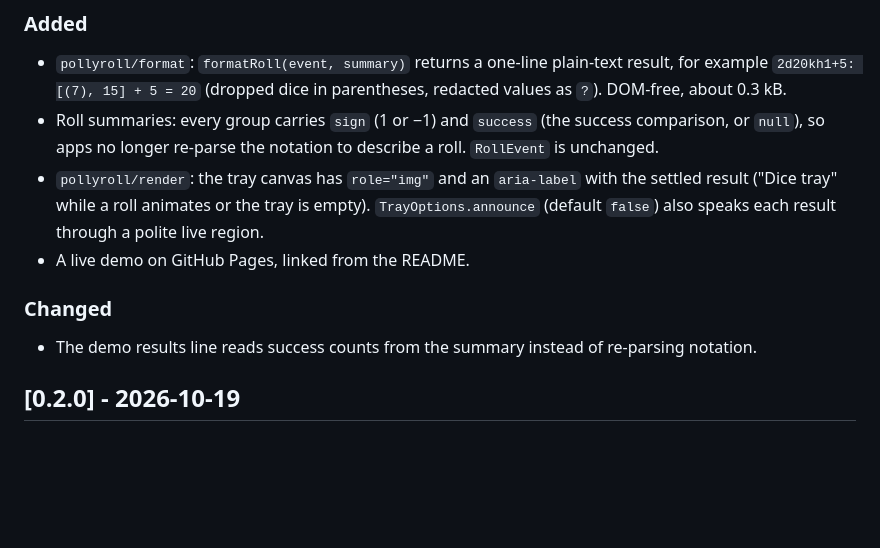
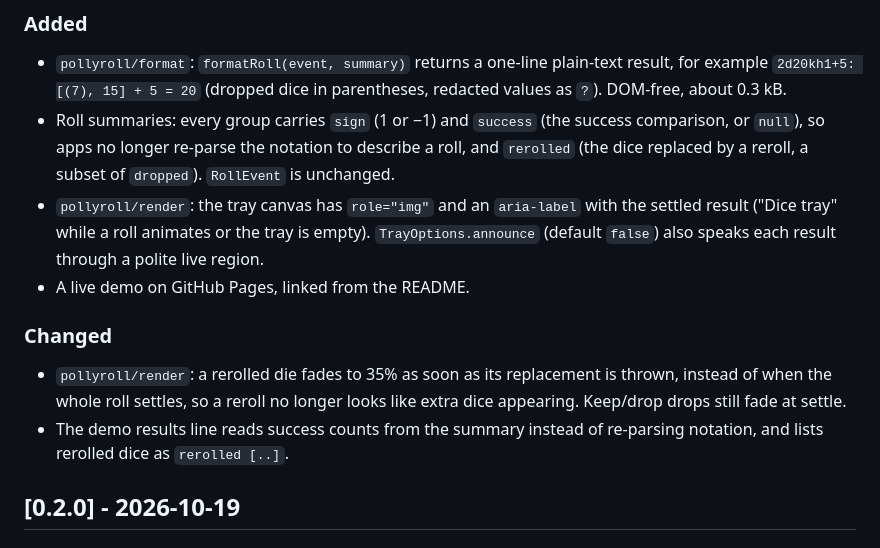
Before and after one commit to IrakliDevelop/pollyroll, a Markdown page: CHANGELOG.md, the part around the change. Drawn GitHub-style; blank space fills up the shorter version.

```diff
--- a/CHANGELOG.md
+++ b/CHANGELOG.md
@@ -12,7 +12,8 @@ All notable changes to this project are documented here. The format follows
   example `2d20kh1+5: [(7), 15] + 5 = 20` (dropped dice in parentheses, redacted values as `?`).
   DOM-free, about 0.3 kB.
 - Roll summaries: every group carries `sign` (1 or −1) and `success` (the success comparison, or
-  `null`), so apps no longer re-parse the notation to describe a roll. `RollEvent` is unchanged.
+  `null`), so apps no longer re-parse the notation to describe a roll, and `rerolled` (the dice
+  replaced by a reroll, a subset of `dropped`). `RollEvent` is unchanged.
 - `pollyroll/render`: the tray canvas has `role="img"` and an `aria-label` with the settled result
   ("Dice tray" while a roll animates or the tray is empty). `TrayOptions.announce` (default
   `false`) also speaks each result through a polite live region.
@@ -20,7 +21,11 @@ All notable changes to this project are documented here. The format follows
 
 ### Changed
 
-- The demo results line reads success counts from the summary instead of re-parsing notation.
+- `pollyroll/render`: a rerolled die fades to 35% as soon as its replacement is thrown, instead of
+  when the whole roll settles, so a reroll no longer looks like extra dice appearing. Keep/drop
+  drops still fade at settle.
+- The demo results line reads success counts from the summary instead of re-parsing notation,
+  and lists rerolled dice as `rerolled [..]`.
 
 ## [0.2.0] - 2026-10-19
 
```
Also changed, not shown: README.md (+5 -4 lines).
